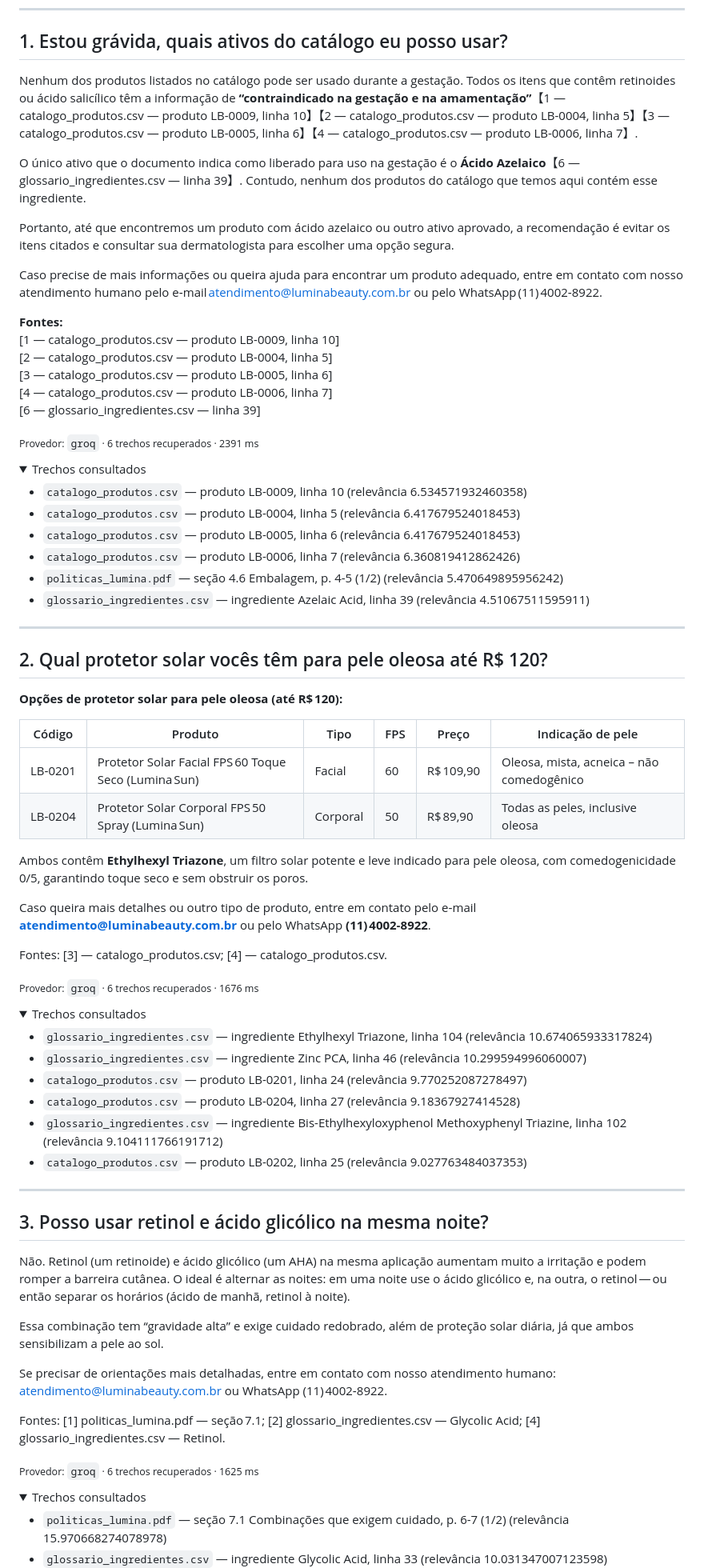
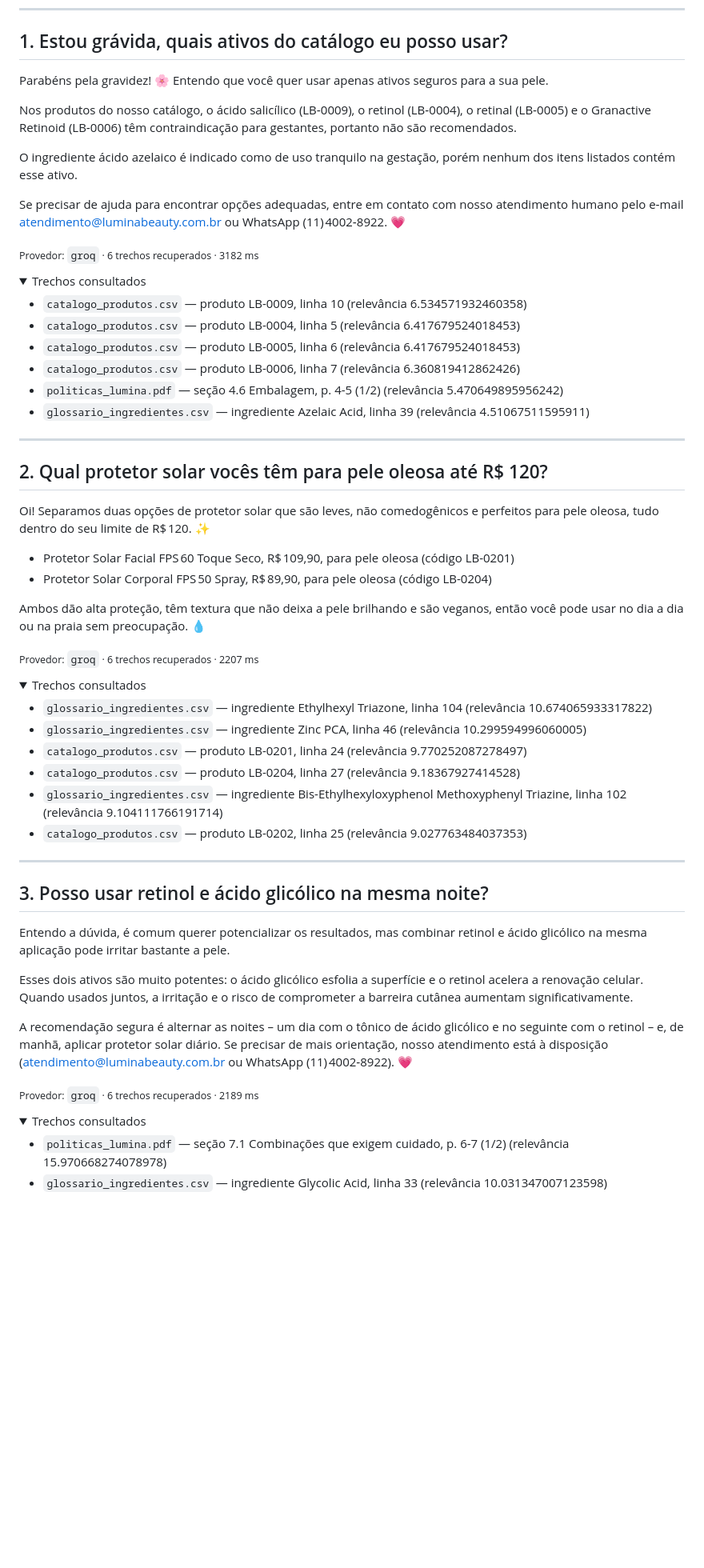
Before and after one commit to arraydevil/agente-aurora, a Markdown page: docs/exemplos_respostas.md, the part around one of its changes. Shown at 80% size. GitHub-like rendering; folded sections open; blank space fills up the shorter version.

```diff
--- a/docs/exemplos_respostas.md
+++ b/docs/exemplos_respostas.md
@@ -8,22 +8,15 @@ Base indexada no momento da geração: **208 trechos** de 3 documentos (`politic
 
 ## 1. Estou grávida, quais ativos do catálogo eu posso usar?
 
-Nenhum dos produtos listados no catálogo pode ser usado durante a gestação. Todos os itens que contêm retinoides ou ácido salicílico têm a informação de **“contraindicado na gestação e na amamentação”**【1 — catalogo_produtos.csv — produto LB-0009, linha 10】【2 — catalogo_produtos.csv — produto LB-0004, linha 5】【3 — catalogo_produtos.csv — produto LB-0005, linha 6】【4 — catalogo_produtos.csv — produto LB-0006, linha 7】.
+Parabéns pela gravidez! 🌸 Entendo que você quer usar apenas ativos seguros para a sua pele.
 
-O único ativo que o documento indica como liberado para uso na gestação é o **Ácido Azelaico**【6 — glossario_ingredientes.csv — linha 39】. Contudo, nenhum dos produtos do catálogo que temos aqui contém esse ingrediente.
+Nos produtos do nosso catálogo, o ácido salicílico (LB‑0009), o retinol (LB‑0004), o retinal (LB‑0005) e o Granactive Retinoid (LB‑0006) têm contraindicação para gestantes, portanto não são recomendados.
 
-Portanto, até que encontremos um produto com ácido azelaico ou outro ativo aprovado, a recomendação é evitar os itens citados e consultar sua dermatologista para escolher uma opção segura.
+O ingrediente ácido azelaico é indicado como de uso tranquilo na gestação, porém nenhum dos itens listados contém esse ativo.
 
-Caso precise de mais informações ou queira ajuda para encontrar um produto adequado, entre em contato com nosso atendimento humano pelo e‑mail atendimento@luminabeauty.com.br ou pelo WhatsApp (11) 4002‑8922.
+Se precisar de ajuda para encontrar opções adequadas, entre em contato com nosso atendimento humano pelo e‑mail atendimento@luminabeauty.com.br ou WhatsApp (11) 4002‑8922. 💗
 
-**Fontes:**
-[1 — catalogo_produtos.csv — produto LB-0009, linha 10]
-[2 — catalogo_produtos.csv — produto LB-0004, linha 5]
-[3 — catalogo_produtos.csv — produto LB-0005, linha 6]
-[4 — catalogo_produtos.csv — produto LB-0006, linha 7]
-[6 — glossario_ingredientes.csv — linha 39]
-
-<sub>Provedor: `groq` · 6 trechos recuperados · 2391 ms</sub>
+<sub>Provedor: `groq` · 6 trechos recuperados · 3182 ms</sub>
 
 <details><summary>Trechos consultados</summary>
 
@@ -40,28 +33,22 @@ Caso precise de mais informações ou queira ajuda para encontrar um produto ade
 
 ## 2. Qual protetor solar vocês têm para pele oleosa até R$ 120?
 
-**Opções de protetor solar para pele oleosa (até R$ 120):**
+Oi! Separamos duas opções de protetor solar que são leves, não comedogênicos e perfeitos para pele oleosa, tudo dentro do seu limite de R$ 120. ✨
 
-| Código | Produto | Tipo | FPS | Preço | Indicação de pele |
-|--------|---------|------|-----|-------|-------------------|
-| LB‑0201 | Protetor Solar Facial FPS 60 Toque Seco (Lumina Sun) | Facial | 60 | R$ 109,90 | Oleosa, mista, acneica – não comedogênico |
-| LB‑0204 | Protetor Solar Corporal FPS 50 Spray (Lumina Sun) | Corporal | 50 | R$ 89,90 | Todas as peles, inclusive oleosa |
+- Protetor Solar Facial FPS 60 Toque Seco, R$ 109,90, para pele oleosa (código LB-0201)
+- Protetor Solar Corporal FPS 50 Spray, R$ 89,90, para pele oleosa (código LB-0204)
 
-Ambos contêm **Ethylhexyl Triazone**, um filtro solar potente e leve indicado para pele oleosa, com comedogenicidade 0/5, garantindo toque seco e sem obstruir os poros.
+Ambos dão alta proteção, têm textura que não deixa a pele brilhando e são veganos, então você pode usar no dia a dia ou na praia sem preocupação. 💧
 
-Caso queira mais detalhes ou outro tipo de produto, entre em contato pelo e‑mail **atendimento@luminabeauty.com.br** ou pelo WhatsApp **(11) 4002‑8922**.
-
-Fontes: [3] — catalogo_produtos.csv; [4] — catalogo_produtos.csv.
-
-<sub>Provedor: `groq` · 6 trechos recuperados · 1676 ms</sub>
+<sub>Provedor: `groq` · 6 trechos recuperados · 2207 ms</sub>
 
 <details><summary>Trechos consultados</summary>
 
-- `glossario_ingredientes.csv` — ingrediente Ethylhexyl Triazone, linha 104 (relevância 10.674065933317824)
-- `glossario_ingredientes.csv` — ingrediente Zinc PCA, linha 46 (relevância 10.299594996060007)
+- `glossario_ingredientes.csv` — ingrediente Ethylhexyl Triazone, linha 104 (relevância 10.674065933317822)
+- `glossario_ingredientes.csv` — ingrediente Zinc PCA, linha 46 (relevância 10.299594996060005)
 - `catalogo_produtos.csv` — produto LB-0201, linha 24 (relevância 9.770252087278497)
 - `catalogo_produtos.csv` — produto LB-0204, linha 27 (relevância 9.18367927414528)
-- `glossario_ingredientes.csv` — ingrediente Bis-Ethylhexyloxyphenol Methoxyphenyl Triazine, linha 102 (relevância 9.104111766191712)
+- `glossario_ingredientes.csv` — ingrediente Bis-Ethylhexyloxyphenol Methoxyphenyl Triazine, linha 102 (relevância 9.104111766191714)
 - `catalogo_produtos.csv` — produto LB-0202, linha 25 (relevância 9.027763484037353)
 
 </details>
@@ -70,15 +57,13 @@ Fontes: [3] — catalogo_produtos.csv; [4] — catalogo_produtos.csv.
 
 ## 3. Posso usar retinol e ácido glicólico na mesma noite?
 
-Não. Retinol (um retinoide) e ácido glicólico (um AHA) na mesma aplicação aumentam muito a irritação e podem romper a barreira cutânea. O ideal é alternar as noites: em uma noite use o ácido glicólico e, na outra, o retinol — ou então separar os horários (ácido de manhã, retinol à noite).
+Entendo a dúvida, é comum querer potencializar os resultados, mas combinar retinol e ácido glicólico na mesma aplicação pode irritar bastante a pele.
 
-Essa combinação tem “gravidade alta” e exige cuidado redobrado, além de proteção solar diária, já que ambos sensibilizam a pele ao sol.
+Esses dois ativos são muito potentes: o ácido glicólico esfolia a superfície e o retinol acelera a renovação celular. Quando usados juntos, a irritação e o risco de comprometer a barreira cutânea aumentam significativamente.
 
-Se precisar de orientações mais detalhadas, entre em contato com nosso atendimento humano: atendimento@luminabeauty.com.br ou WhatsApp (11) 4002‑8922.
+A recomendação segura é alternar as noites – um dia com o tônico de ácido glicólico e no seguinte com o retinol – e, de manhã, aplicar protetor solar diário. Se precisar de mais orientação, nosso atendimento está à disposição (atendimento@luminabeauty.com.br ou WhatsApp (11) 4002‑8922). 💗
 
-Fontes: [1] politicas_lumina.pdf — seção 7.1; [2] glossario_ingredientes.csv — Glycolic Acid; [4] glossario_ingredientes.csv — Retinol.
-
-<sub>Provedor: `groq` · 6 trechos recuperados · 1625 ms</sub>
+<sub>Provedor: `groq` · 6 trechos recuperados · 2189 ms</sub>
 
 <details><summary>Trechos consultados</summary>
 
```
Also changed, not shown: other parts of docs/exemplos_respostas.md (+42 -50 lines), README.md (+15 -3 lines).
